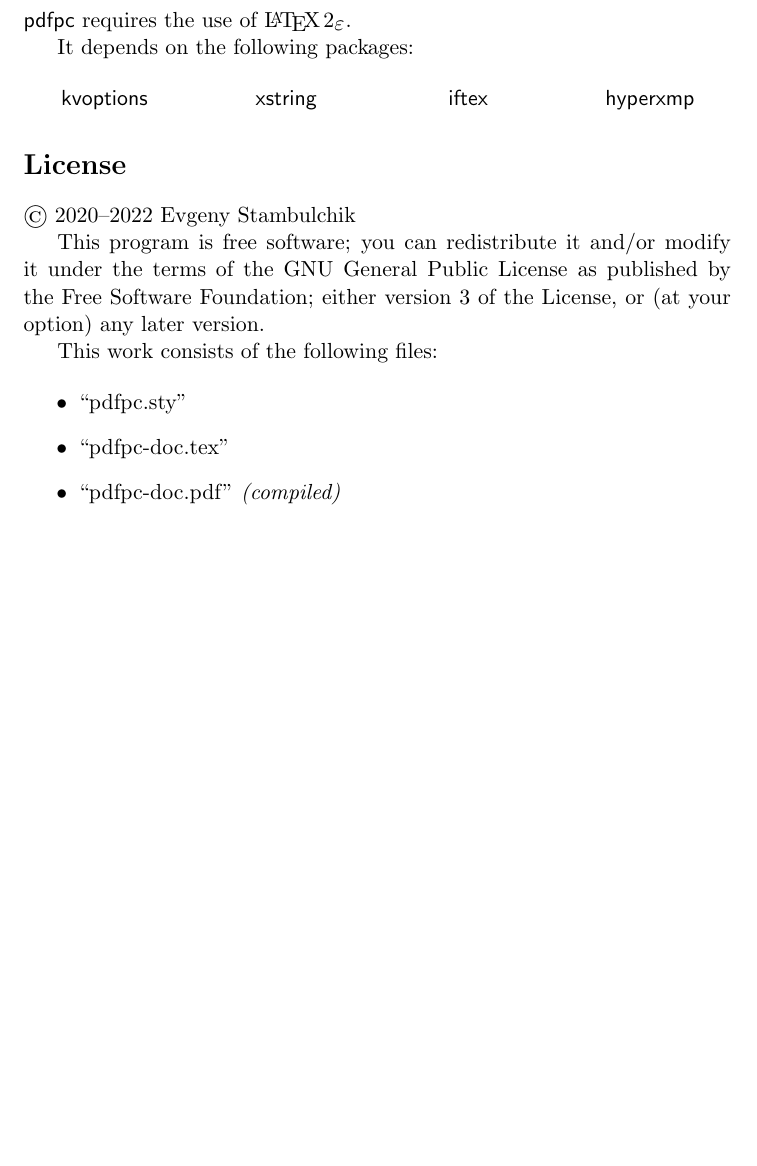
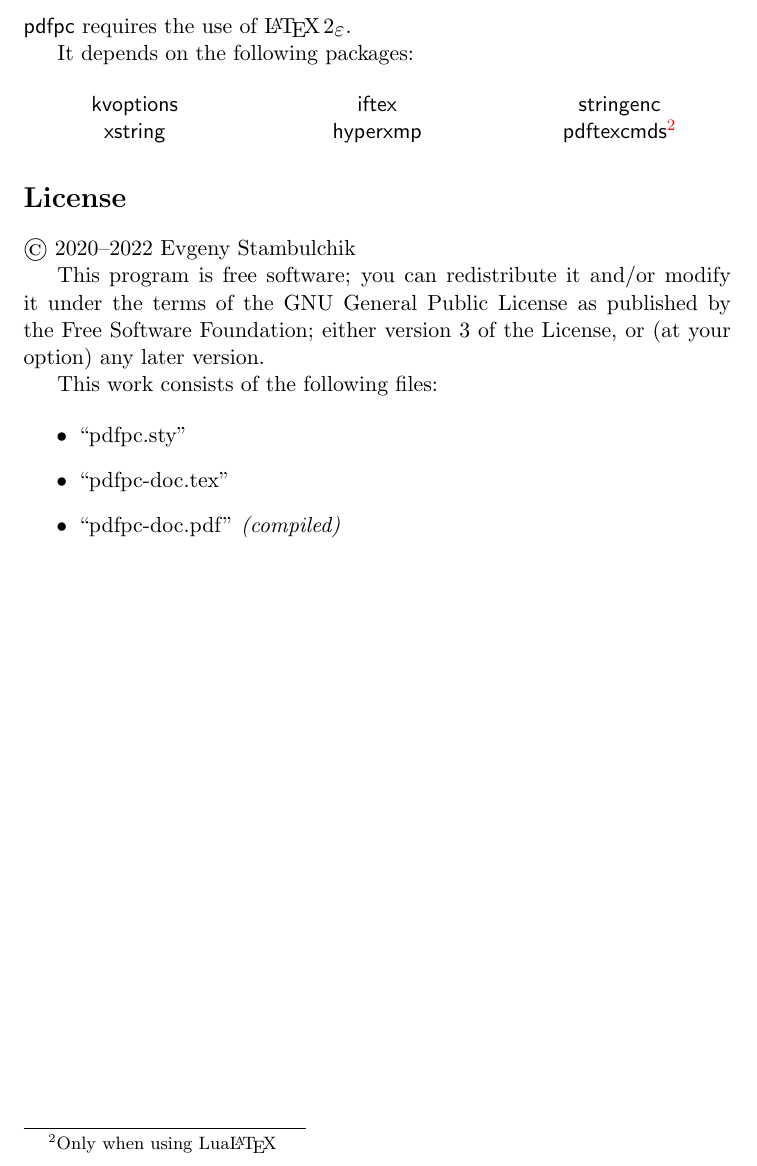
Before and after one commit to pdfpc/latex-pdfpc, a LaTeX document (pdfpc/pdfpc-doc.tex): part of page 2 of 3, cut so that both start at the same text, the shorter picture padded with empty space. Compiled offline with pdfLaTeX.

Commit message:
Update documentation of package requirements

```diff
--- a/pdfpc/pdfpc-doc.tex
+++ b/pdfpc/pdfpc-doc.tex
@@ -68,8 +68,9 @@ GitHub}\footnote{\url{https://pdfpc.github.io/}}.
 
 It depends on the following packages:
 
-\begin{multicols}{4}\sffamily\centering
-kvoptions \\ xstring \\ iftex \\ hyperxmp
+\begin{multicols}{3}\sffamily\centering
+kvoptions \\ xstring \\ iftex \\ hyperxmp \\ stringenc \\
+pdftexcmds\footnote{Only when using Lua\LaTeX}
 \end{multicols}
 
 \section*{License}
```
